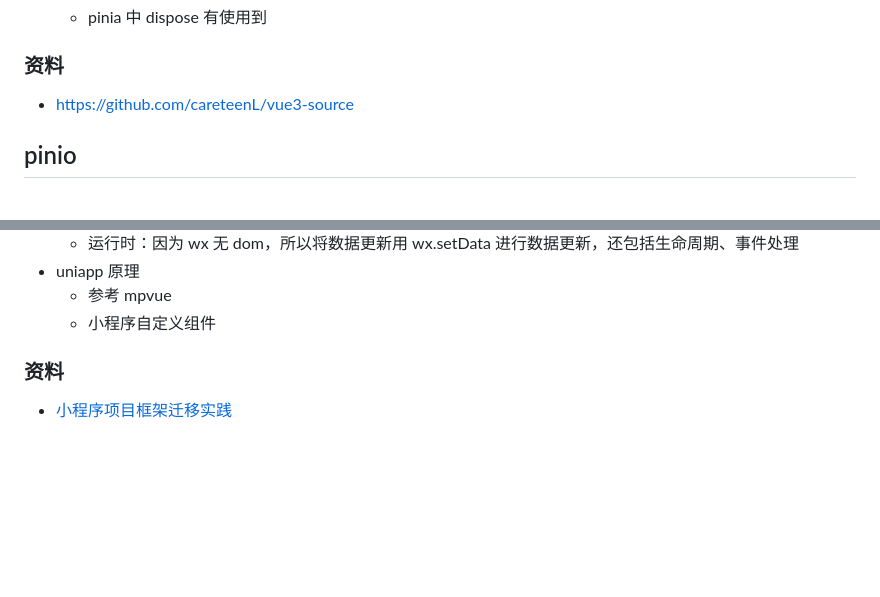
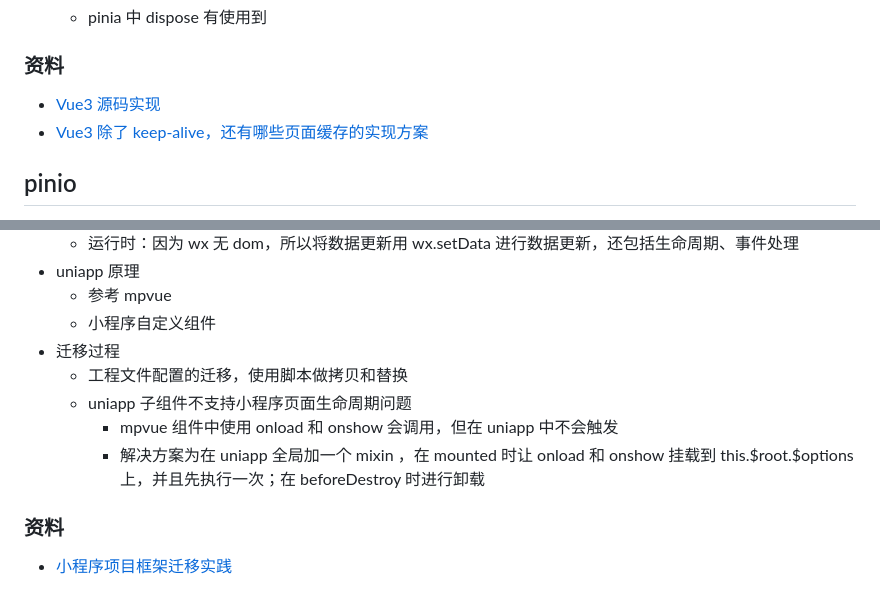
Before and after one commit to careteenL/vue, a Markdown page: REPLAY.md, 2 parts joined by grey strips. Drawn GitHub-style; blank space fills up the shorter version.

```diff
--- a/REPLAY.md
+++ b/REPLAY.md
@@ -133,7 +133,8 @@
 
 ### 资料
 
-- https://github.com/careteenL/vue3-source
+- [Vue3 源码实现](https://github.com/careteenL/vue3-source)
+- [Vue3 除了 keep-alive，还有哪些页面缓存的实现方案](https://mp.weixin.qq.com/s/kq2j0G286ndMor1tjcELpg)
 
 ## pinio
 
@@ -231,6 +232,11 @@
 - uniapp 原理
   - 参考 mpvue
   - 小程序自定义组件
+- 迁移过程
+  - 工程文件配置的迁移，使用脚本做拷贝和替换
+  - uniapp 子组件不支持小程序页面生命周期问题
+    - mpvue 组件中使用 onload 和 onshow 会调用，但在 uniapp 中不会触发
+    - 解决方案为在 uniapp 全局加一个 mixin ，在 mounted 时让 onload 和 onshow 挂载到 this.$root.$options 上，并且先执行一次；在 beforeDestroy 时进行卸载
 
 ### 资料
 
```
Also changed, not shown: other parts of REPLAY.md (+60 -0 lines).
